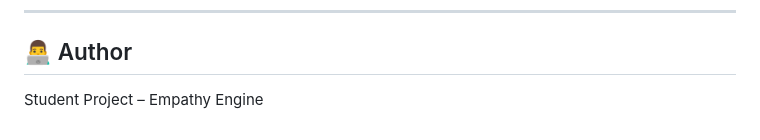
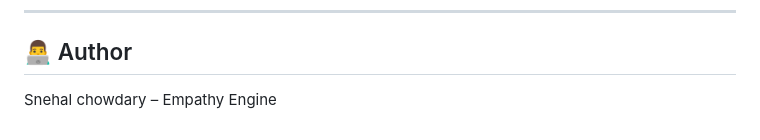
Before and after one commit to snehal261004/empathy_engine, a Markdown page: README.md, the part around the change. Drawn GitHub-style.

```diff
--- a/README.md
+++ b/README.md
@@ -204,4 +204,4 @@ empathy-engine/
 ---
 
 ## 👨‍💻 Author
-Student Project – Empathy Engine
+Snehal chowdary – Empathy Engine
```
